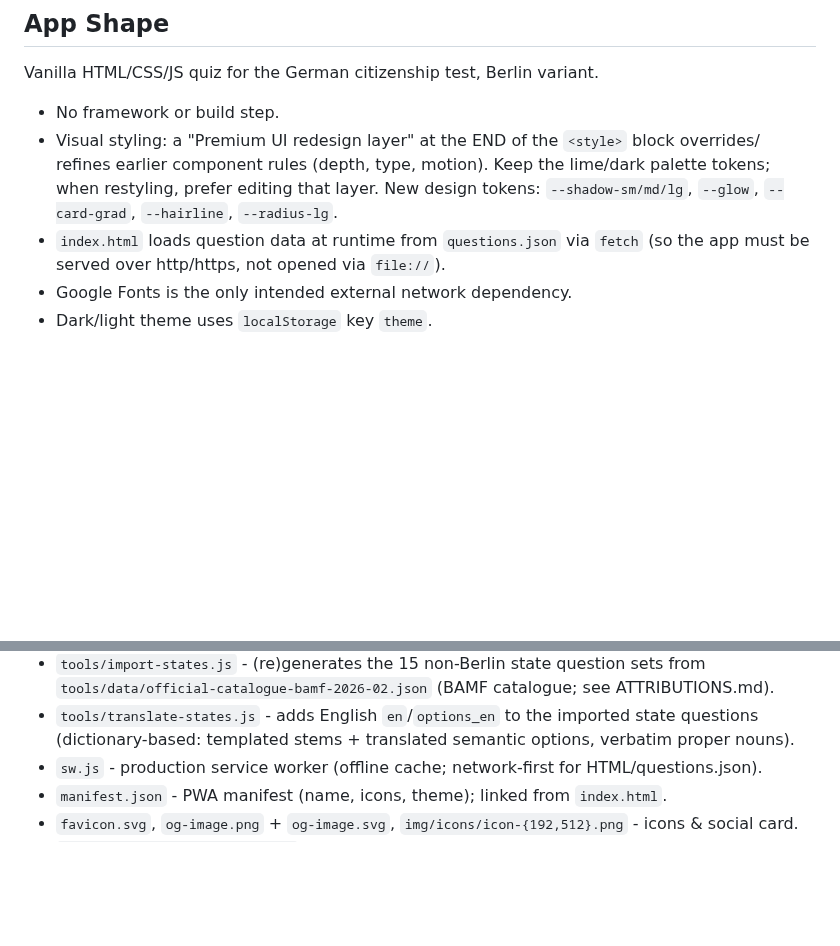
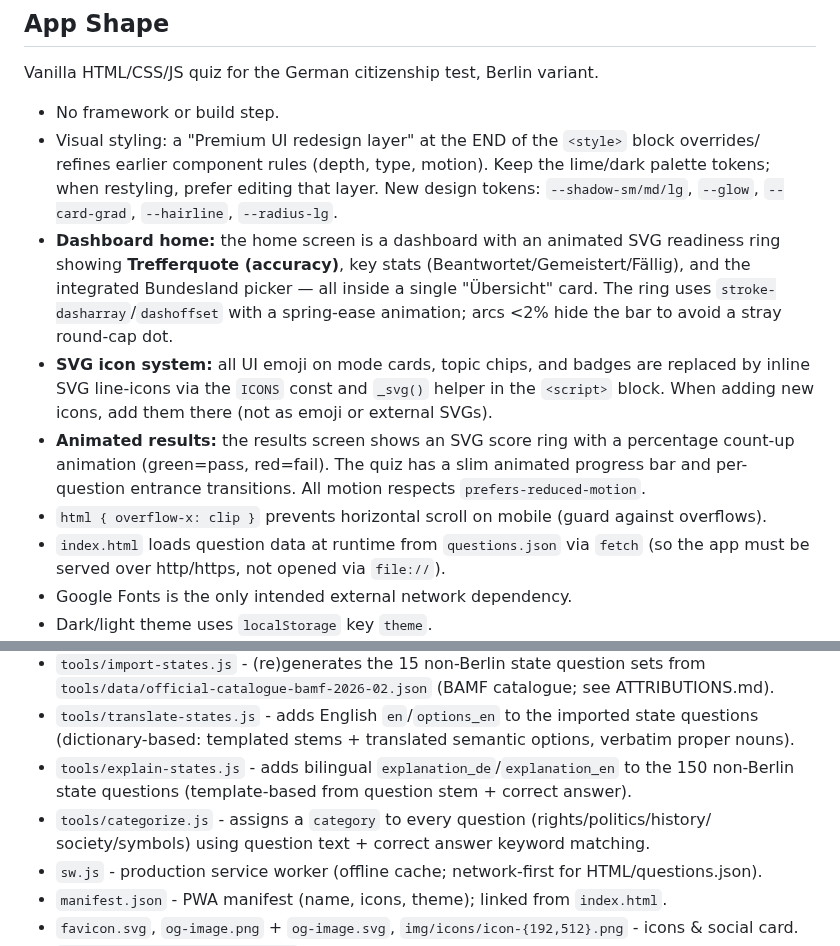
Before and after one commit to thelivinsine/eib-quiz, a Markdown page: CLAUDE.md, 2 parts joined by grey strips. Drawn GitHub-style; blank space fills up the shorter version.

```diff
--- a/CLAUDE.md
+++ b/CLAUDE.md
@@ -20,6 +20,18 @@ Vanilla HTML/CSS/JS quiz for the German citizenship test, Berlin variant.
   refines earlier component rules (depth, type, motion). Keep the lime/dark palette tokens; when
   restyling, prefer editing that layer. New design tokens: `--shadow-sm/md/lg`, `--glow`,
   `--card-grad`, `--hairline`, `--radius-lg`.
+- **Dashboard home:** the home screen is a dashboard with an animated SVG readiness ring
+  showing **Trefferquote (accuracy)**, key stats (Beantwortet/Gemeistert/Fällig), and the
+  integrated Bundesland picker — all inside a single "Übersicht" card. The ring uses
+  `stroke-dasharray`/`dashoffset` with a spring-ease animation; arcs <2% hide the bar to
+  avoid a stray round-cap dot.
+- **SVG icon system:** all UI emoji on mode cards, topic chips, and badges are replaced by
+  inline SVG line-icons via the `ICONS` const and `_svg()` helper in the `<script>` block.
+  When adding new icons, add them there (not as emoji or external SVGs).
+- **Animated results:** the results screen shows an SVG score ring with a percentage count-up
+  animation (green=pass, red=fail). The quiz has a slim animated progress bar and per-question
+  entrance transitions. All motion respects `prefers-reduced-motion`.
+- `html { overflow-x: clip }` prevents horizontal scroll on mobile (guard against overflows).
 - `index.html` loads question data at runtime from `questions.json` via `fetch`
   (so the app must be served over http/https, not opened via `file://`).
 - Google Fonts is the only intended external network dependency.
@@ -63,6 +75,10 @@ Vanilla HTML/CSS/JS quiz for the German citizenship test, Berlin variant.
   `tools/data/official-catalogue-bamf-2026-02.json` (BAMF catalogue; see ATTRIBUTIONS.md).
 - `tools/translate-states.js` - adds English `en`/`options_en` to the imported state questions
   (dictionary-based: templated stems + translated semantic options, verbatim proper nouns).
+- `tools/explain-states.js` - adds bilingual `explanation_de`/`explanation_en` to the 150
+  non-Berlin state questions (template-based from question stem + correct answer).
+- `tools/categorize.js` - assigns a `category` to every question (rights/politics/history/
+  society/symbols) using question text + correct answer keyword matching.
 - `sw.js` - production service worker (offline cache; network-first for HTML/questions.json).
 - `manifest.json` - PWA manifest (name, icons, theme); linked from `index.html`.
 - `favicon.svg`, `og-image.png` + `og-image.svg`, `img/icons/icon-{192,512}.png` - icons & social card.
```
Also changed, not shown: TODO.md (+17 -23 lines).
